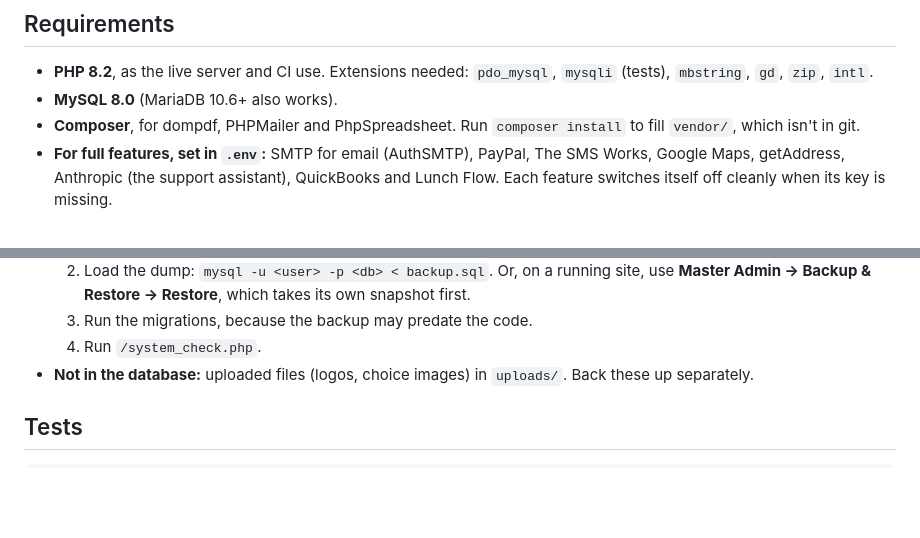
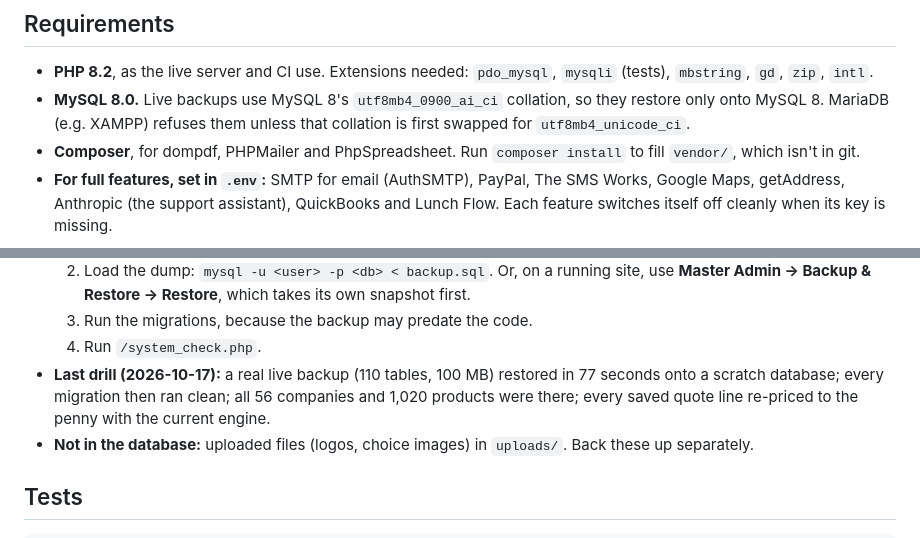
Before and after one commit to JohnBeverley69/yourblinds-quoting-app, a Markdown page: README.md, 2 parts joined by grey strips. GitHub-like rendering; blank space fills up the shorter version.

Commit message:
README: restore drill result; backups need MySQL 8
Restored the 17 Oct live backup into a scratch local database: 110 tables in
77s, all migrations clean, 56 companies / 1,020 products present, all saved
quote lines re-price to the penny. Found that live dumps use MySQL 8's
utf8mb4_0900_ai_ci collation, which MariaDB refuses — README no longer claims
MariaDB works, and says how to convert if needed.

Co-Authored-By: Claude Opus 5.5 <noreply@anthropic.com>

```diff
--- a/README.md
+++ b/README.md
@@ -16,7 +16,9 @@ https://yourblinds.uk.
 
 - **PHP 8.2**, as the live server and CI use. Extensions needed: `pdo_mysql`,
   `mysqli` (tests), `mbstring`, `gd`, `zip`, `intl`.
-- **MySQL 8.0** (MariaDB 10.6+ also works).
+- **MySQL 8.0.** Live backups use MySQL 8's `utf8mb4_0900_ai_ci` collation, so they
+  restore only onto MySQL 8. MariaDB (e.g. XAMPP) refuses them unless that
+  collation is first swapped for `utf8mb4_unicode_ci`.
 - **Composer**, for dompdf, PHPMailer and PhpSpreadsheet. Run `composer install` to
   fill `vendor/`, which isn't in git.
 - **For full features, set in `.env`:** SMTP for email (AuthSMTP), PayPal, The SMS
@@ -99,6 +101,10 @@ the schema and the settings together.
      snapshot first.
   3. Run the migrations, because the backup may predate the code.
   4. Run `/system_check.php`.
+- **Last drill (2026-10-17):** a real live backup (110 tables, 100 MB) restored in
+  77 seconds onto a scratch database; every migration then ran clean; all 56
+  companies and 1,020 products were there; every saved quote line re-priced to the
+  penny with the current engine.
 - **Not in the database:** uploaded files (logos, choice images) in `uploads/`.
   Back these up separately.
 
```
